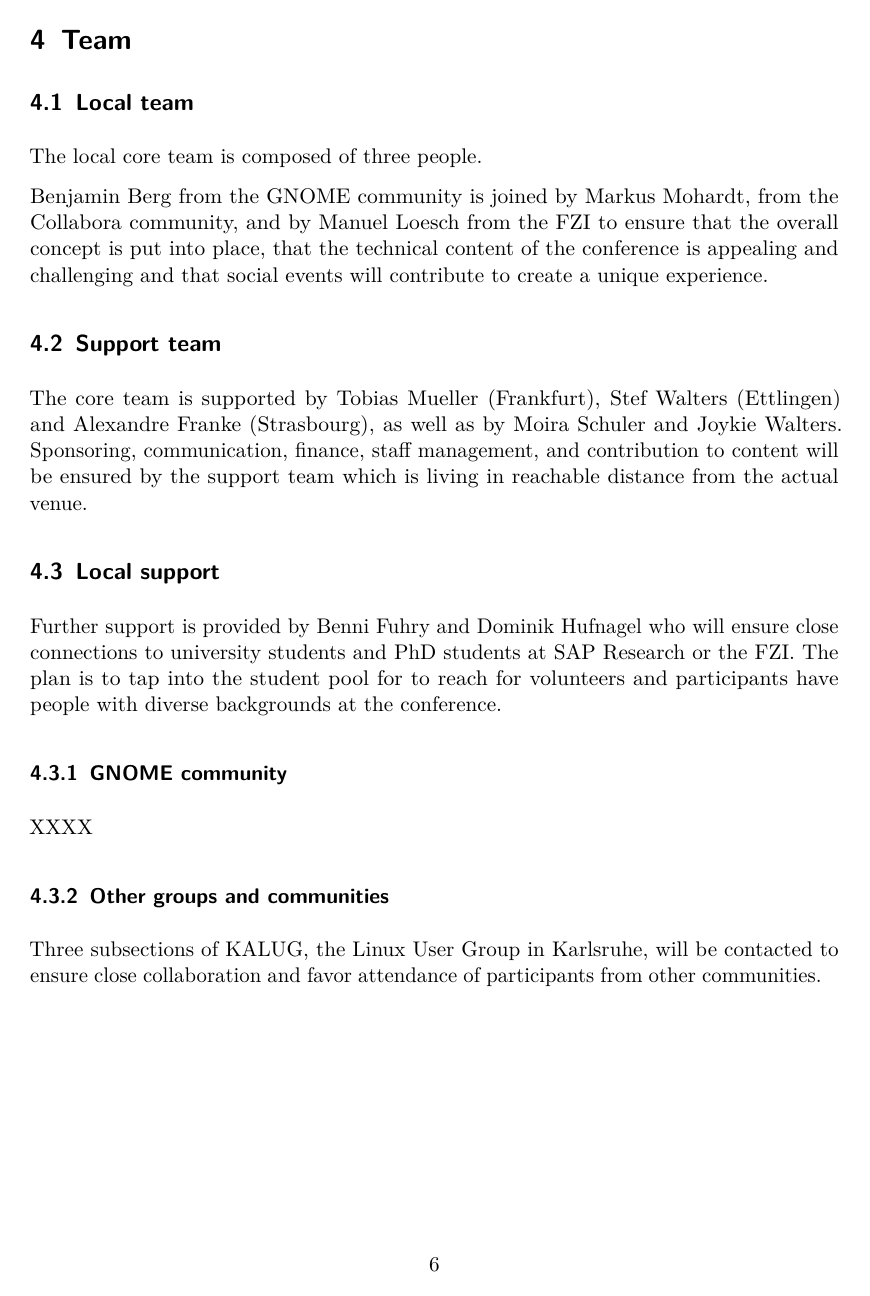
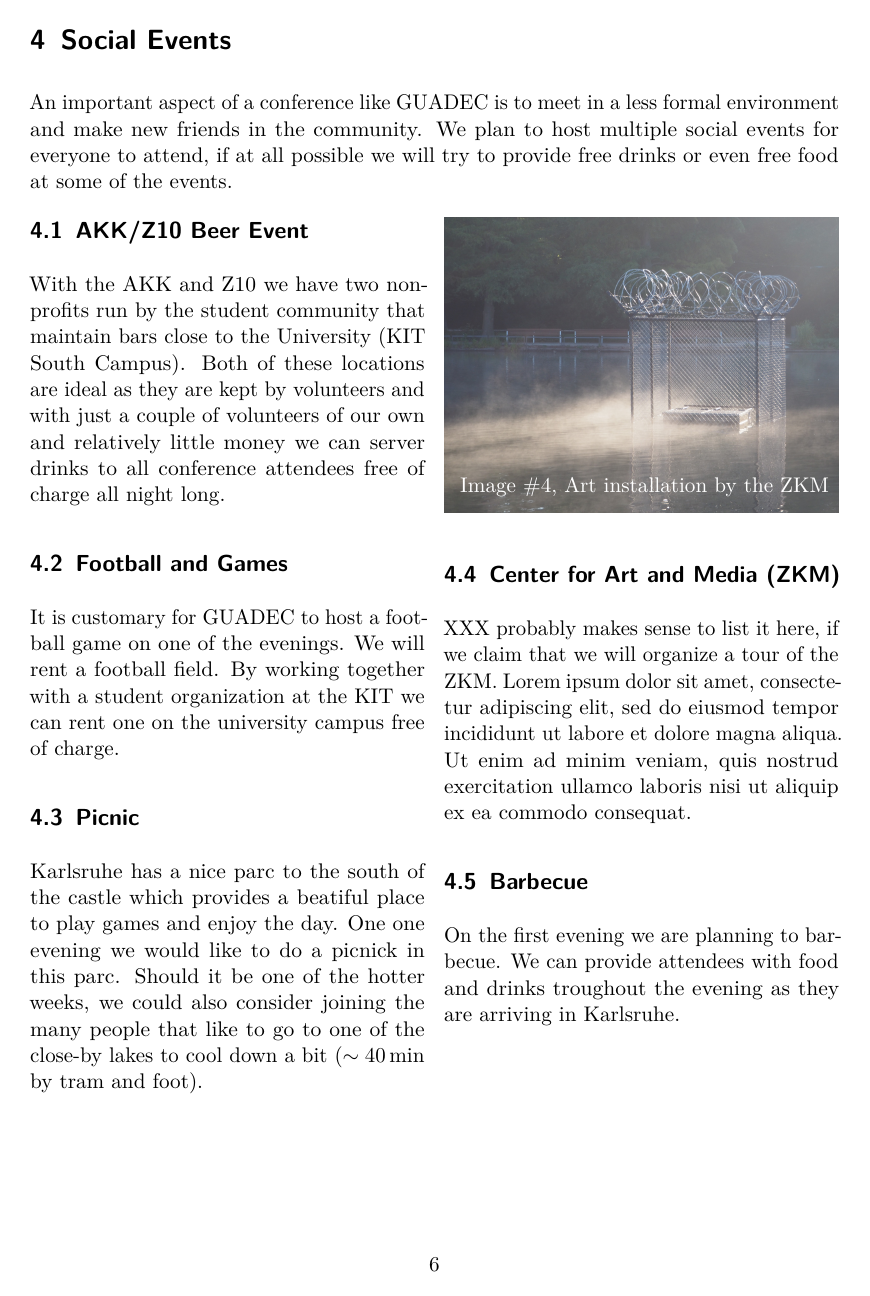
Before and after one commit to muelli/GUADEC-2016-Karlsruhe-Bid, a LaTeX document (bid.tex, which reads social.tex): page 6 of 13 before the commit and page 6 of 14 after it. Compiled offline with pdfLaTeX.

Commit message:
Add new social events section.

```diff
--- /dev/null
+++ b/social.tex
@@ -0,0 +1,55 @@
+\newpage
+
+\section{Social Events}
+
+An important aspect of a conference like GUADEC is to meet in a less formal
+environment and make new friends in the community. We plan to host multiple
+social events for everyone to attend, if at all possible we will try to
+provide free drinks or even free food at some of the events.
+
+\begin{multicols}{2}
+\raggedcolumns
+
+\subsection{AKK/Z10 Beer Event}
+
+With the AKK and Z10 we have two non-profits run by the student community that
+maintain bars close to the University (KIT South Campus).
+Both of these locations are ideal as they are kept by volunteers and with just
+a couple of volunteers of our own and relatively little money we can
+server drinks to all conference attendees free of charge all night long.
+
+\subsection{Football and Games}
+
+It is customary for GUADEC to host a football game on one of the evenings. We will
+rent a football field. By working together with a student organization at the
+KIT we can rent one on the university campus free of charge.
+
+\subsection{Picnic}
+
+Karlsruhe has a nice parc to the south of the castle which provides a beatiful
+place to play games and enjoy the day. One one evening we would like to do
+a picnick in this parc. Should it be one of the hotter weeks, we could also
+consider joining the many people that like to go to one of the close-by lakes
+to cool down a bit ($\sim\SI{40}{\minute}$ by tram and foot).
+
+\columnbreak
+
+\begin{tikzpicture}
+  \node[outer sep=0,inner sep=0] (img) {\includegraphics[width=\linewidth]{images/city/art-1.jpg}};
+  \node[anchor=south west,color=white,outer sep=1ex] at (img.south west) {\imgtitle{Photo by Benjamin Berg}{Art installation by the ZKM}{CC BY-SA 4.0}{}};
+\end{tikzpicture}
+
+\subsection{Center for Art and Media (ZKM)}
+
+XXX probably makes sense to list it here, if we claim that we will organize
+a tour of the ZKM. Lorem ipsum dolor sit amet, consectetur adipiscing elit, sed do eiusmod tempor incididunt ut labore et dolore magna aliqua. Ut enim ad minim veniam, quis nostrud exercitation ullamco laboris nisi ut aliquip ex ea commodo consequat.
+
+\subsection{Barbecue}
+
+On the first evening we are planning to barbecue. We can provide attendees with
+food and drinks troughout the evening as they are arriving in Karlsruhe.\todo{We
+need to get a license to stay outside after 11pm. Likely at Z10 or AKK.}
+
+
+
+\end{multicols}
```
Also changed, not shown: bid.tex (+1 -0 lines).
